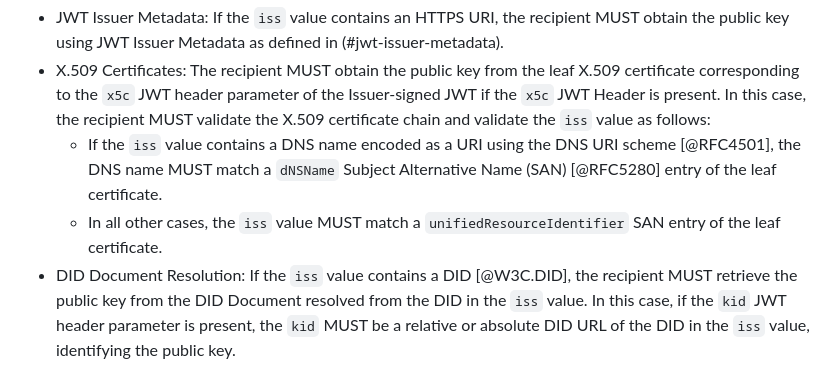
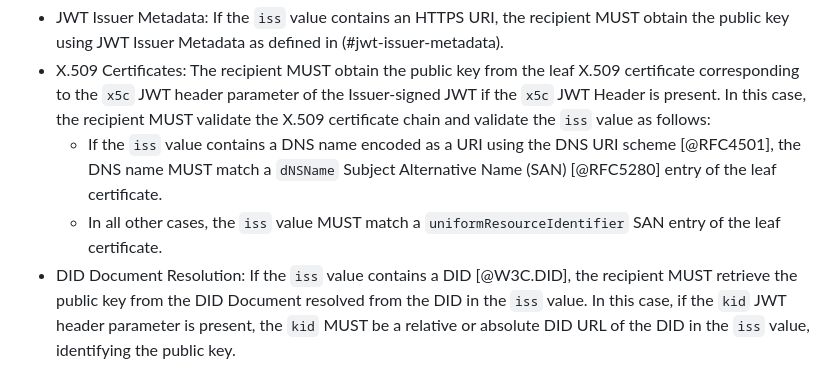
Before and after one commit to oauth-wg/oauth-sd-jwt-vc, a Markdown page: draft-ietf-oauth-sd-jwt-vc.md, the part around the change. Rendered like a GitHub page.

Commit message:
Fixed typo

```diff
--- a/draft-ietf-oauth-sd-jwt-vc.md
+++ b/draft-ietf-oauth-sd-jwt-vc.md
@@ -332,7 +332,7 @@ obtain the public key using JWT Issuer Metadata as defined in (#jwt-issuer-metad
 corresponding to the `x5c` JWT header parameter of the Issuer-signed JWT if the `x5c` JWT Header is present.
 In this case, the recipient MUST validate the X.509 certificate chain and validate the `iss` value as follows:
     - If the `iss` value contains a DNS name encoded as a URI using the DNS URI scheme [@RFC4501], the DNS name MUST match a `dNSName` Subject Alternative Name (SAN) [@RFC5280] entry of the leaf certificate.
-    - In all other cases, the `iss` value MUST match a `unifiedResourceIdentifier` SAN entry of the leaf certificate.
+    - In all other cases, the `iss` value MUST match a `uniformResourceIdentifier` SAN entry of the leaf certificate.
 - DID Document Resolution: If the `iss` value contains a DID [@W3C.DID], the recipient MUST retrieve
 the public key from the DID Document resolved from the DID in the `iss` value. In this case, if the `kid` JWT header parameter is present, the `kid` MUST be a relative or absolute DID URL of the DID in the `iss` value, identifying the public key.
 
```
